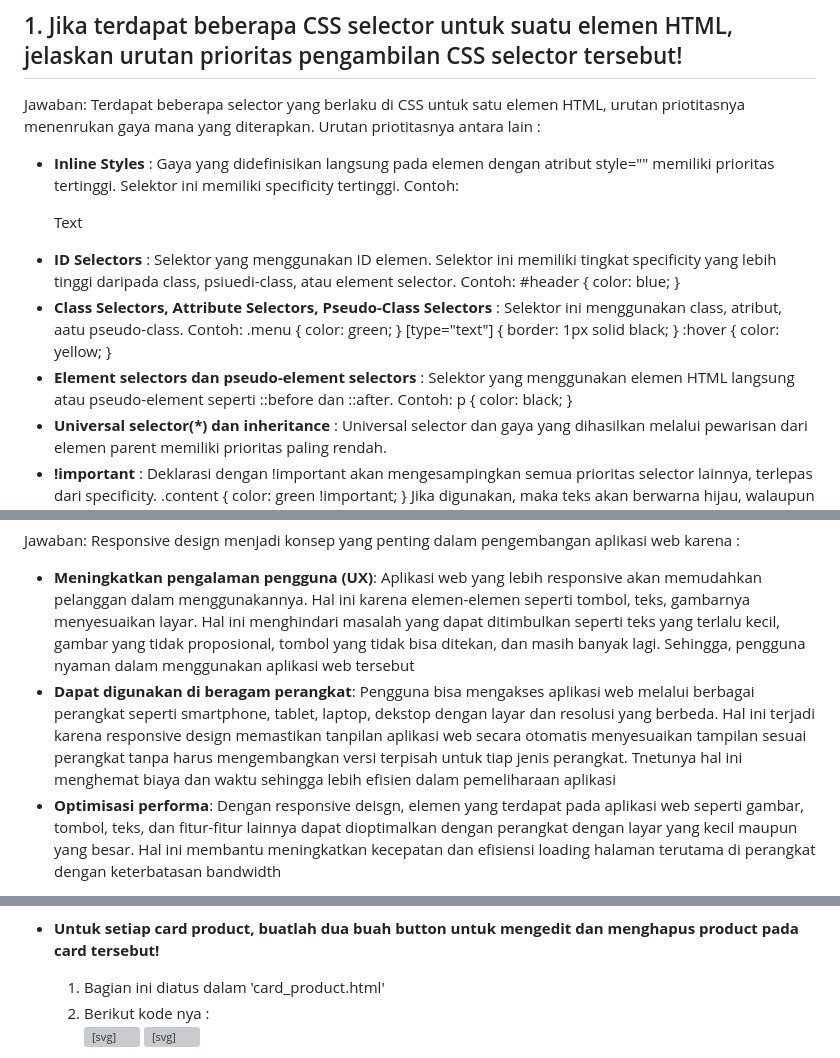
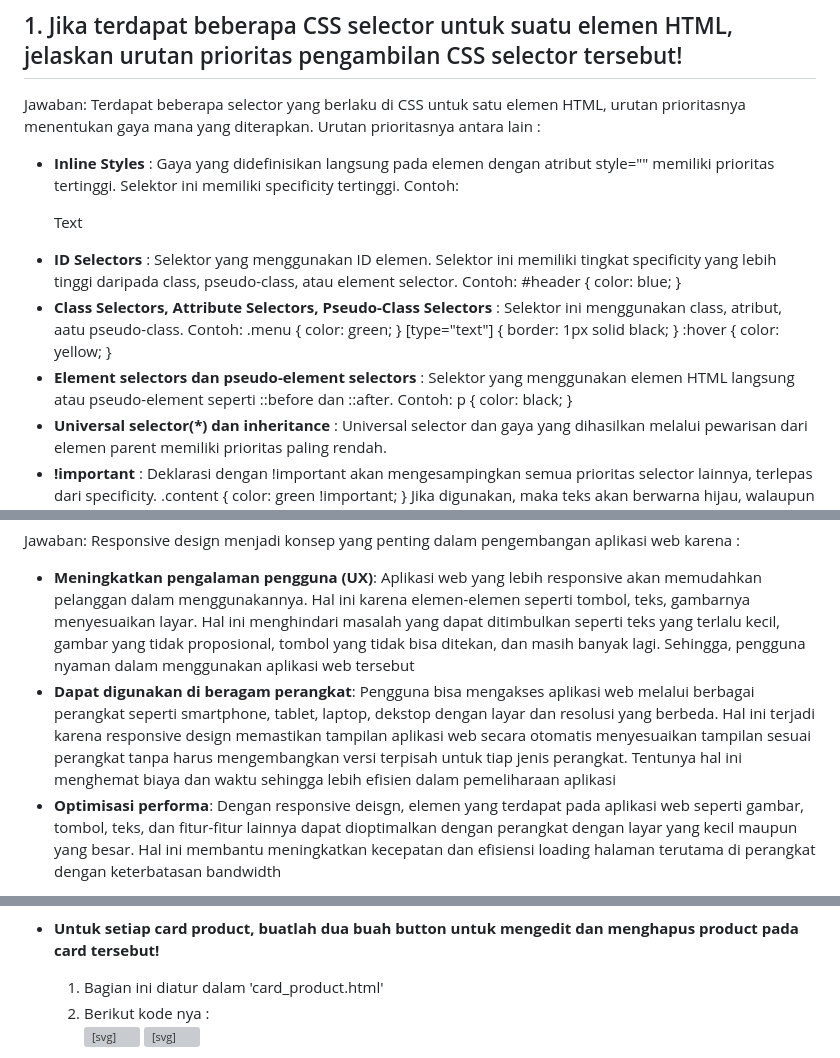
Before and after one commit to salsaaruum/amolali_bakery, a Markdown page: README.md, 3 parts joined by grey strips. GitHub-like rendering; grey boxes are pictures that could not be loaded.

Commit message:
Tugas Individu 5 Selesai

```diff
--- a/README.md
+++ b/README.md
@@ -1,10 +1,10 @@
 # Tugas 5
 ## 1.  Jika terdapat beberapa CSS selector untuk suatu elemen HTML, jelaskan urutan prioritas pengambilan CSS selector tersebut!
 Jawaban:
-Terdapat beberapa selector yang berlaku di CSS untuk satu elemen HTML, urutan priotitasnya menenrukan gaya mana yang diterapkan. Urutan priotitasnya antara lain :
+Terdapat beberapa selector yang berlaku di CSS untuk satu elemen HTML, urutan prioritasnya menentukan gaya mana yang diterapkan. Urutan prioritasnya antara lain :
 - **Inline Styles** : Gaya yang didefinisikan langsung pada elemen dengan atribut style="" memiliki prioritas tertinggi. Selektor ini memiliki specificity tertinggi. Contoh:
     <p style="color: red;">Text</p>
-- **ID Selectors** : Selektor yang menggunakan ID elemen. Selektor ini memiliki tingkat specificity yang lebih tinggi daripada class, psiuedi-class, atau element selector. Contoh:
+- **ID Selectors** : Selektor yang menggunakan ID elemen. Selektor ini memiliki tingkat specificity yang lebih tinggi daripada class, pseudo-class, atau element selector. Contoh:
         #header {
         color: blue;
     }
@@ -20,8 +20,8 @@ Terdapat beberapa selector yang berlaku di CSS untuk satu elemen HTML, urutan pr
     }
 - **Element selectors dan pseudo-element selectors** : Selektor yang menggunakan elemen HTML langsung atau pseudo-element seperti ::before dan ::after. Contoh:
         p {
-        color: black;
-    }
+            color: black;
+        }
 - **Universal selector(*) dan inheritance** : Universal selector dan gaya yang dihasilkan melalui pewarisan dari elemen parent memiliki prioritas paling rendah.
 - **!important** : Deklarasi dengan !important akan mengesampingkan semua prioritas selector lainnya, terlepas dari specificity.
     .content {
@@ -35,7 +35,7 @@ Jika digunakan, maka teks akan berwarna hijau, walaupun ada ID atau inline style
 Jawaban:
 Responsive design menjadi konsep yang penting dalam pengembangan aplikasi web karena :
 - **Meningkatkan pengalaman pengguna (UX)**: Aplikasi web yang lebih responsive akan memudahkan pelanggan dalam menggunakannya. Hal ini karena elemen-elemen seperti tombol, teks, gambarnya menyesuaikan layar. Hal ini menghindari masalah yang dapat ditimbulkan seperti teks yang terlalu kecil, gambar yang tidak proposional, tombol yang tidak bisa ditekan, dan masih banyak lagi. Sehingga, pengguna nyaman dalam menggunakan aplikasi web tersebut
-- **Dapat digunakan di beragam perangkat**: Pengguna bisa mengakses aplikasi web melalui berbagai perangkat seperti smartphone, tablet, laptop, dekstop dengan layar dan resolusi yang berbeda. Hal ini terjadi karena responsive design memastikan tanpilan aplikasi web secara otomatis menyesuaikan tampilan sesuai perangkat tanpa harus mengembangkan versi terpisah untuk tiap jenis perangkat. Tnetunya hal ini menghemat biaya dan waktu sehingga lebih efisien dalam pemeliharaan aplikasi
+- **Dapat digunakan di beragam perangkat**: Pengguna bisa mengakses aplikasi web melalui berbagai perangkat seperti smartphone, tablet, laptop, dekstop dengan layar dan resolusi yang berbeda. Hal ini terjadi karena responsive design memastikan tampilan aplikasi web secara otomatis menyesuaikan tampilan sesuai perangkat tanpa harus mengembangkan versi terpisah untuk tiap jenis perangkat. Tentunya hal ini menghemat biaya dan waktu sehingga lebih efisien dalam pemeliharaan aplikasi
 - **Optimisasi performa**: Dengan responsive deisgn, elemen yang terdapat pada aplikasi web seperti gambar, tombol, teks, dan fitur-fitur lainnya dapat dioptimalkan dengan perangkat dengan layar yang kecil maupun yang besar. Hal ini membantu meningkatkan kecepatan dan efisiensi loading halaman terutama di perangkat dengan keterbatasan bandwidth
 
 **Contoh aplikasi yang sudah menerapkan responsive design** :
@@ -458,7 +458,7 @@ Jawaban:
             </div>
 
 - **Untuk setiap card product, buatlah dua buah button untuk mengedit dan menghapus product pada card tersebut!**
-    1. Bagian ini diatus dalam 'card_product.html'
+    1. Bagian ini diatur dalam 'card_product.html'
     2. Berikut kode nya :
           <div class="absolute top-0 -right-4 flex space-x-1">
             <a href="{% url 'main:edit_product' product.id %}" class="bg-purple-500 hover:bg-purple-700 text-white rounded-full p-2 transition duration-300 shadow-md">
```
